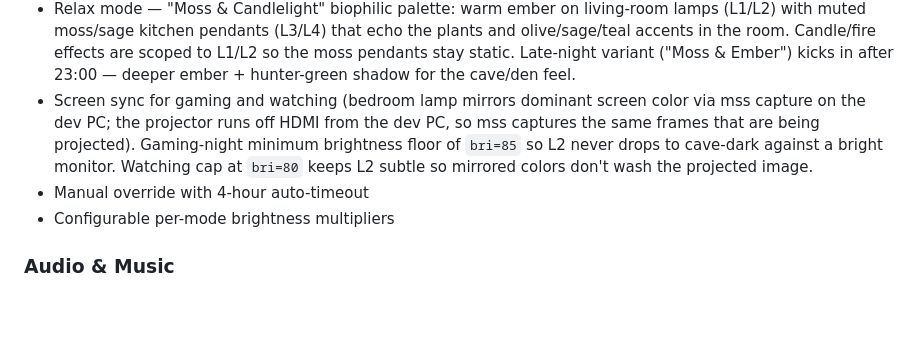
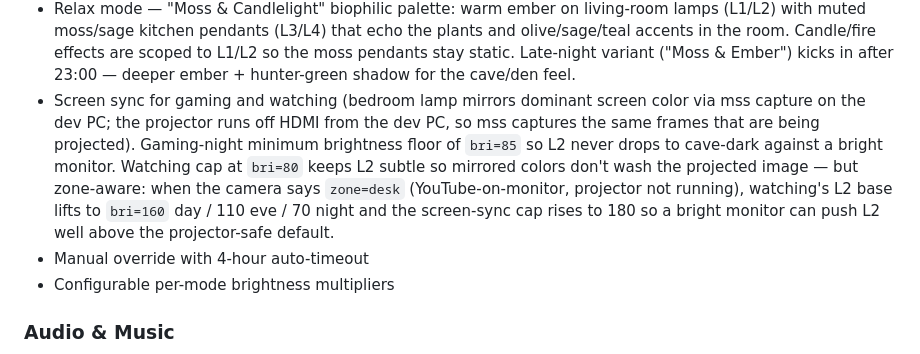
Before and after one commit to agatte/home-hub, a Markdown page: docs/PROJECT_SPEC.md, the part around the change. Rendered like a GitHub page; blank space fills up the shorter version.

```diff
--- a/docs/PROJECT_SPEC.md
+++ b/docs/PROJECT_SPEC.md
@@ -45,7 +45,7 @@ The core focus is getting lights and music working seamlessly. Everything else b
 - Native Hue scenes and dynamic effects (candlelight, fireplace, sparkle, prism, glisten, opal) with 5-min cache on bridge scene fetches
 - Social mode — "Velvet Speakeasy" single static palette (dusty rose statement on L1 + cognac amber L2 + matched burnt-orange kitchen pendants). Sub-styles removed in favor of a grown-up cocktail-lounge aesthetic tuned for small hangouts.
 - Relax mode — "Moss & Candlelight" biophilic palette: warm ember on living-room lamps (L1/L2) with muted moss/sage kitchen pendants (L3/L4) that echo the plants and olive/sage/teal accents in the room. Candle/fire effects are scoped to L1/L2 so the moss pendants stay static. Late-night variant ("Moss & Ember") kicks in after 23:00 — deeper ember + hunter-green shadow for the cave/den feel.
-- Screen sync for gaming and watching (bedroom lamp mirrors dominant screen color via mss capture on the dev PC; the projector runs off HDMI from the dev PC, so mss captures the same frames that are being projected). Gaming-night minimum brightness floor of `bri=85` so L2 never drops to cave-dark against a bright monitor. Watching cap at `bri=80` keeps L2 subtle so mirrored colors don't wash the projected image.
+- Screen sync for gaming and watching (bedroom lamp mirrors dominant screen color via mss capture on the dev PC; the projector runs off HDMI from the dev PC, so mss captures the same frames that are being projected). Gaming-night minimum brightness floor of `bri=85` so L2 never drops to cave-dark against a bright monitor. Watching cap at `bri=80` keeps L2 subtle so mirrored colors don't wash the projected image — but zone-aware: when the camera says `zone=desk` (YouTube-on-monitor, projector not running), watching's L2 base lifts to `bri=160` day / 110 eve / 70 night and the screen-sync cap rises to 180 so a bright monitor can push L2 well above the projector-safe default.
 - Manual override with 4-hour auto-timeout
 - Configurable per-mode brightness multipliers
 
```
Also changed, not shown: .claude/CLAUDE.md (+3 -3 lines).
